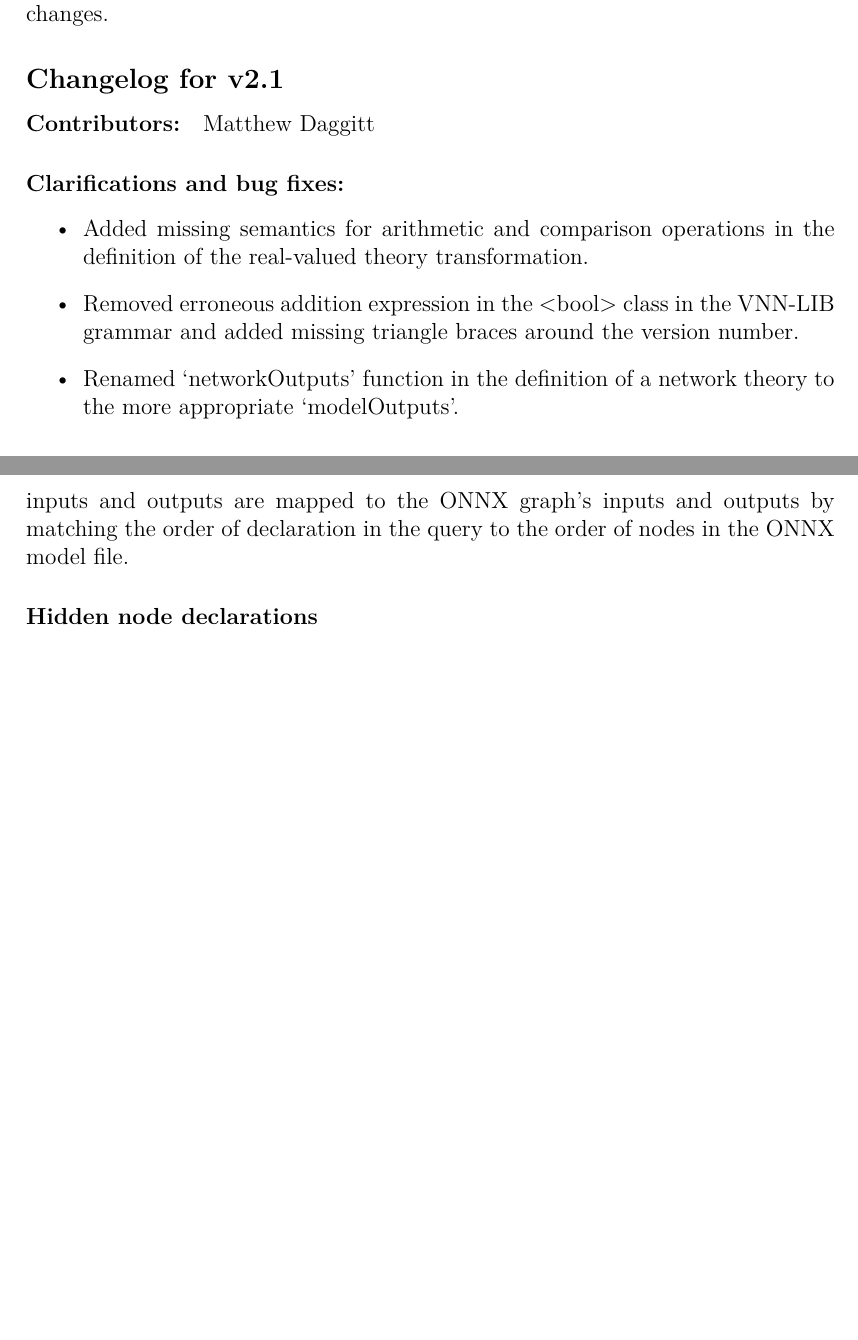
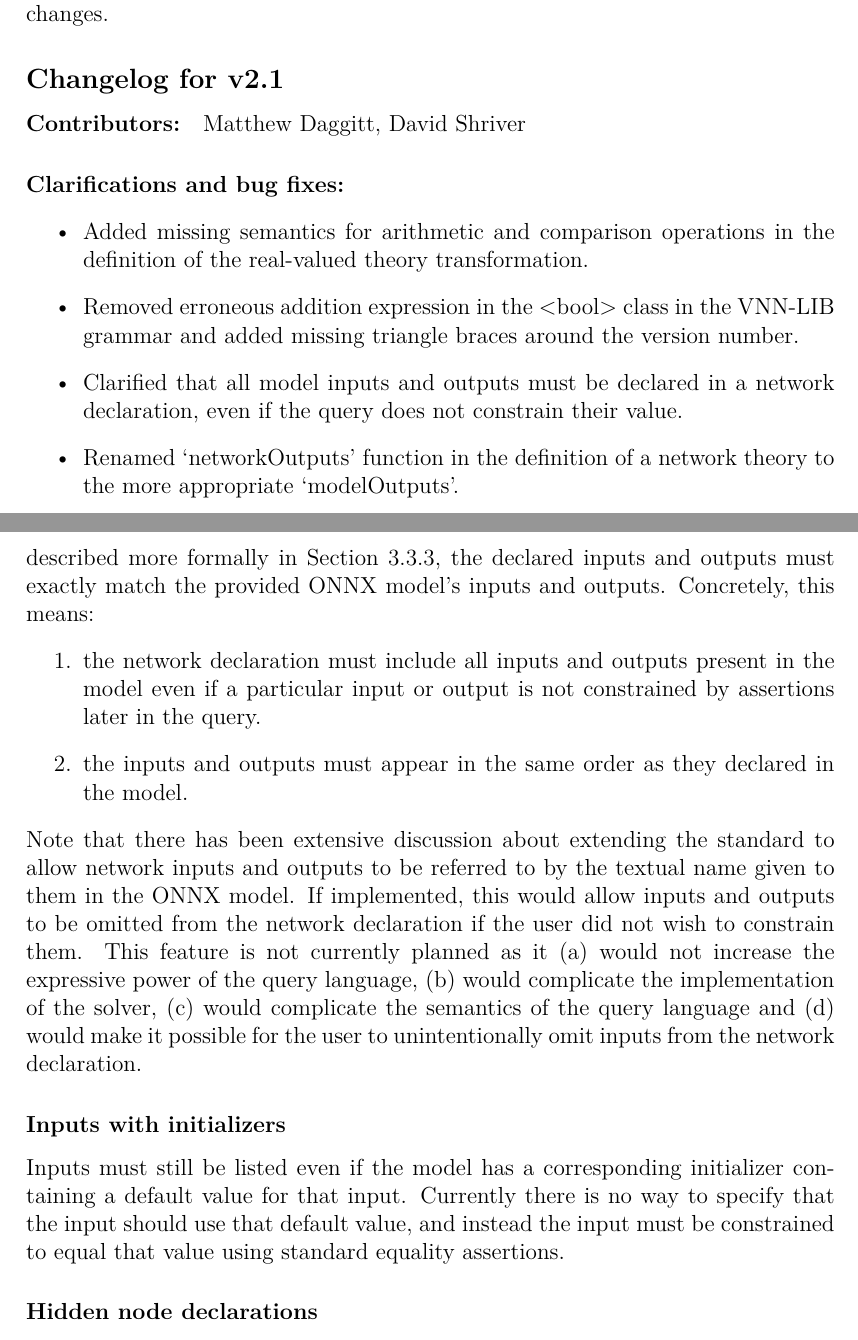
Before and after one commit to VNNLIB/VNNLIB-Standard, a LaTeX thesis (document/standard.tex, which reads document/chapters/introduction.tex, document/chapters/query_language.tex): two parts of pages 6 and 20 of 53, joined at a grey line, cut so that both start at the same text, the shorter picture padded with empty space. Compiled offline with pdfLaTeX.

Commit message:
Clarified that all inputs and outputs must be provided

```diff
--- a/document/chapters/introduction.tex
+++ b/document/chapters/introduction.tex
@@ -27,12 +27,13 @@ This document uses semantic versioning of the form \texttt{major.minor}. Minor v
 
 \subsection*{Changelog for v2.1}
 
-\paragraph{Contributors:} Matthew Daggitt
+\paragraph{Contributors:} Matthew Daggitt, David Shriver
 
 \paragraph{Clarifications and bug fixes:}
 \begin{itemize}
 \item Added missing semantics for arithmetic and comparison operations in the definition of the real-valued theory transformation.
 \item Removed erroneous addition expression in the <bool> class in the VNN-LIB grammar and added missing triangle braces around the version number.
+\item Clarified that all model inputs and outputs must be declared in a network declaration, even if the query does not constrain their value.
 \item Renamed `networkOutputs' function in the definition of a network theory to the more appropriate `modelOutputs'.
 \end{itemize}
 
--- a/document/chapters/query_language.tex
+++ b/document/chapters/query_language.tex
@@ -136,4 +135,16 @@ The query language supports such networks by allowing a network declaration to d
-The declared inputs and outputs are mapped to the ONNX graph's inputs and outputs by matching the order of declaration in the query to the order of nodes in the ONNX model file.
+The query language supports such networks by allowing a network declaration to contain an arbitrary number of input and output declarations.
+As will be described more formally in Section~\ref{sec:model-typing}, the declared inputs and outputs must exactly match the provided ONNX model's inputs and outputs. Concretely, this means:
+\begin{enumerate}
+    \item the network declaration must include all inputs and outputs present in the model even if a particular input or output is not constrained by assertions later in the query.
+    \item the inputs and outputs must appear in the same order as they declared in the model.
+\end{enumerate}
+Note that there has been extensive discussion about extending the standard to allow network inputs and outputs to be referred to by the textual name given to them in the ONNX model.
+If implemented, this would allow inputs and outputs to be omitted from the network declaration if the user did not wish to constrain them.
+This feature is not currently planned as it (a) would not increase the expressive power of the query language, (b) would complicate the implementation of the solver, (c) would complicate the semantics of the query language and (d) would make it possible for the user to unintentionally omit inputs from the network declaration.
+
+\subsubsection{Inputs with initializers}
+
+Inputs must still be listed even if the model has a corresponding initializer containing a default value for that input. Currently there is no way to specify that the input should use that default value, and instead the input must be constrained to equal that value using standard equality assertions.
 
 
 \subsubsection{Hidden node declarations}
```
Also changed, not shown: document/chapters/query_language.tex (7 more changed lines).
